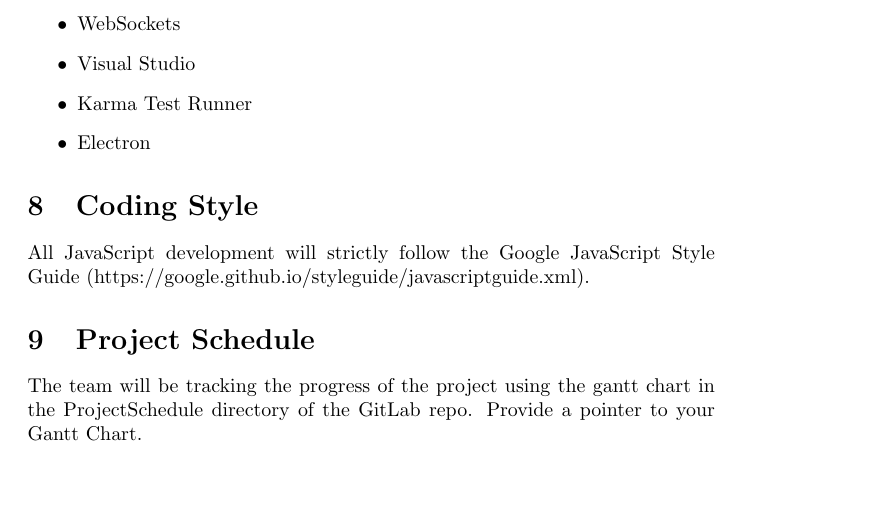
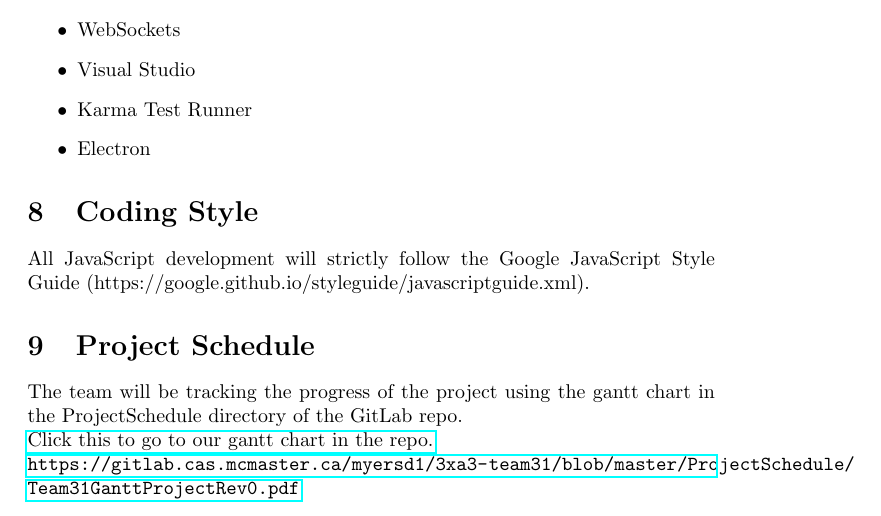
Before and after one commit to BigGlasses/restassured, a LaTeX document (Doc/DevelopmentPlan/DevelopmentPlan.tex): part of page 4 of 4, cut so that both start at the same text, the shorter picture padded with empty space. Compiled offline with pdfLaTeX.

Commit message:
Dev Plan Gantt Link

```diff
--- a/Doc/DevelopmentPlan/DevelopmentPlan.tex
+++ b/Doc/DevelopmentPlan/DevelopmentPlan.tex
@@ -2,6 +2,7 @@
 
 \usepackage{booktabs}
 \usepackage{tabularx}
+\usepackage{hyperref}
 
 \title{SE 3XA3: Development Plan\\Chrome App REST Test Client}
 
@@ -98,7 +99,10 @@ All JavaScript development will strictly follow the Google JavaScript Style Guid
 
 \section{Project Schedule}
 The team will be tracking the progress of the project using the gantt chart in the ProjectSchedule directory of the GitLab repo.
-Provide a pointer to your Gantt Chart.
+\newline
+\href{https://gitlab.cas.mcmaster.ca/myersd1/3xa3-team31/blob/master/ProjectSchedule/Team31GanttProjectRev0.pdf}{Click this to go to our gantt chart in the repo.}
+\newline
+\url{https://gitlab.cas.mcmaster.ca/myersd1/3xa3-team31/blob/master/ProjectSchedule/Team31GanttProjectRev0.pdf}
 
 %\section{Project Review}
 
```
Also changed, not shown: Doc/DevelopmentPlan/DevelopmentPlan.pdf, ProjectSchedule/Team31GanttProjectRev0.pdf (added), 1 other file.
